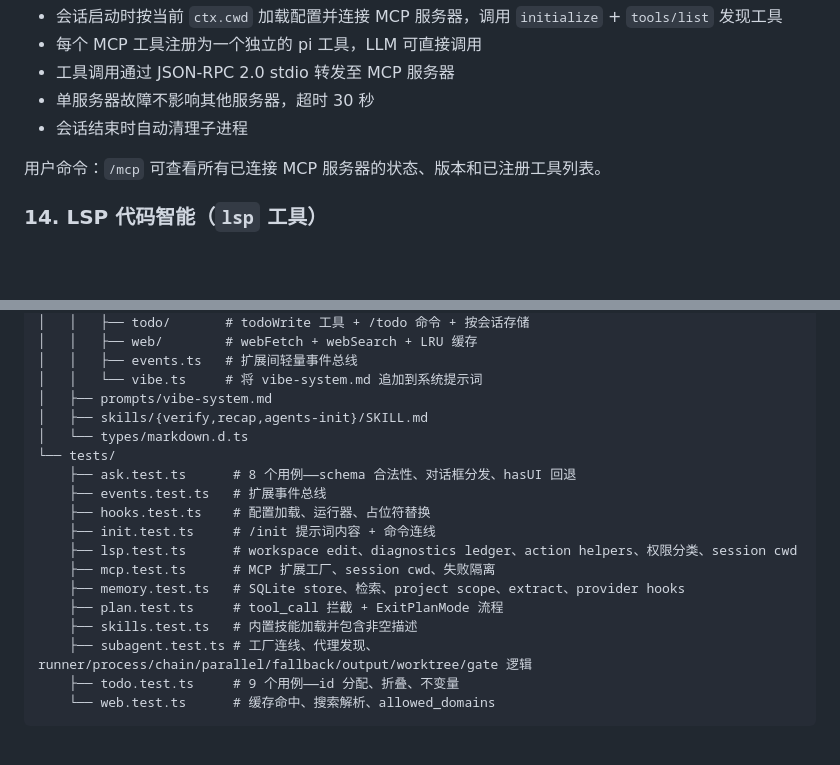
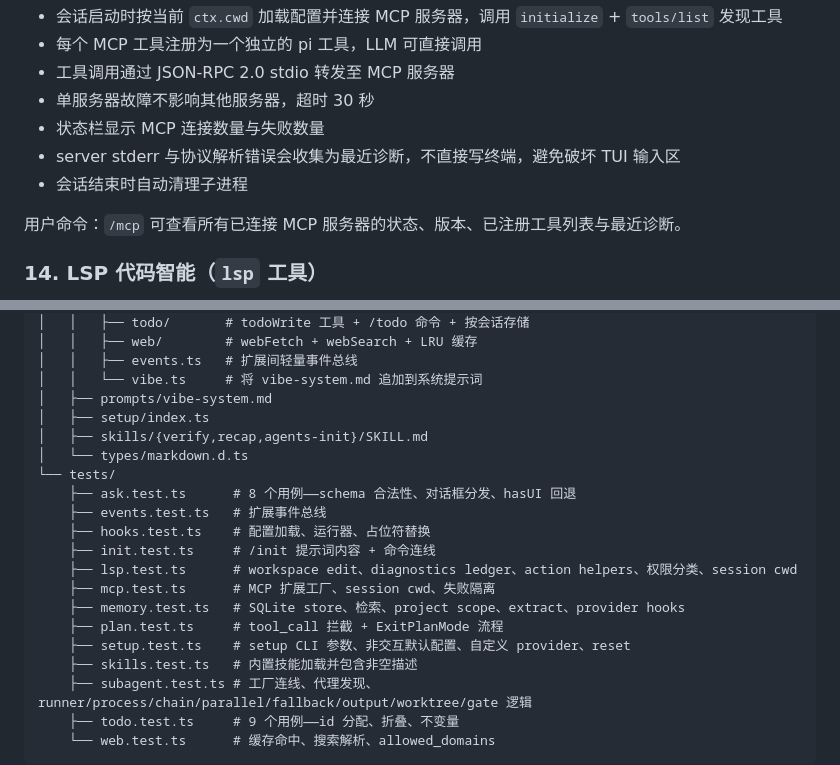
Before and after one commit to sswym/pico, a Markdown page: README.md, 2 parts joined by grey strips. Rendered like a GitHub page; blank space fills up the shorter version.

```diff
--- a/README.md
+++ b/README.md
@@ -233,9 +260,11 @@ srcode 支持连接外部 MCP（Model Context Protocol）服务器，自动发
 - 每个 MCP 工具注册为一个独立的 pi 工具，LLM 可直接调用
 - 工具调用通过 JSON-RPC 2.0 stdio 转发至 MCP 服务器
 - 单服务器故障不影响其他服务器，超时 30 秒
+- 状态栏显示 MCP 连接数量与失败数量
+- server stderr 与协议解析错误会收集为最近诊断，不直接写终端，避免破坏 TUI 输入区
 - 会话结束时自动清理子进程
 
-用户命令：`/mcp` 可查看所有已连接 MCP 服务器的状态、版本和已注册工具列表。
+用户命令：`/mcp` 可查看所有已连接 MCP 服务器的状态、版本、已注册工具列表与最近诊断。
 
 ### 14. LSP 代码智能（`lsp` 工具）
 
@@ -304,6 +333,7 @@ srcode/
 │   │   ├── events.ts   # 扩展间轻量事件总线
 │   │   └── vibe.ts     # 将 vibe-system.md 追加到系统提示词
 │   ├── prompts/vibe-system.md
+│   ├── setup/index.ts
 │   ├── skills/{verify,recap,agents-init}/SKILL.md
 │   └── types/markdown.d.ts
 └── tests/
@@ -315,6 +345,7 @@ srcode/
     ├── mcp.test.ts      # MCP 扩展工厂、session cwd、失败隔离
     ├── memory.test.ts   # SQLite store、检索、project scope、extract、provider hooks
     ├── plan.test.ts     # tool_call 拦截 + ExitPlanMode 流程
+    ├── setup.test.ts    # setup CLI 参数、非交互默认配置、自定义 provider、reset
     ├── skills.test.ts   # 内置技能加载并包含非空描述
     ├── subagent.test.ts # 工厂连线、代理发现、runner/process/chain/parallel/fallback/output/worktree/gate 逻辑
     ├── todo.test.ts     # 9 个用例——id 分配、折叠、不变量
```
Also changed, not shown: other parts of README.md (+29 -2 lines).
